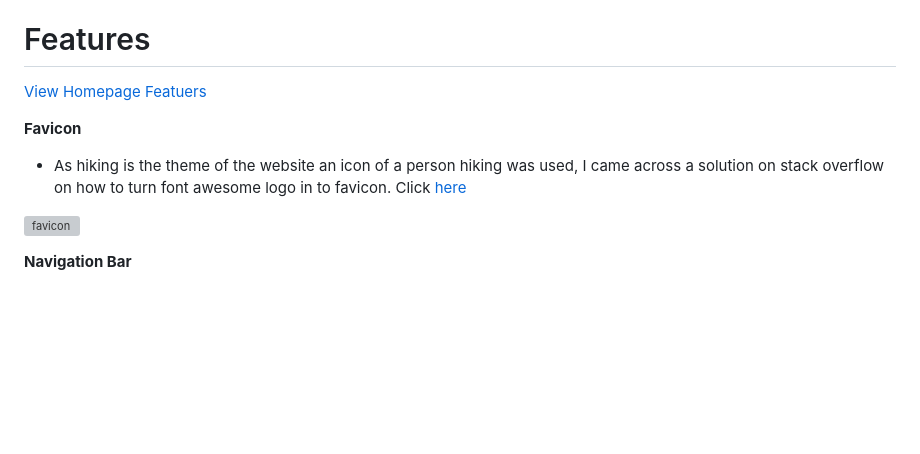
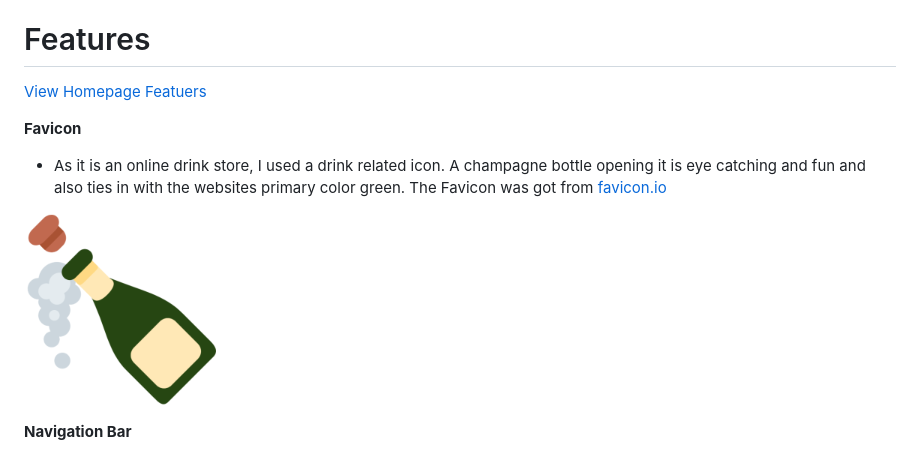
Before and after one commit to wlillisdev/tasty_tipples, a Markdown page: README.md, the part around the change printed below. GitHub-like rendering; pictures changed too: assets/readme/android-chrome-192x192.png (added); blank space fills up the shorter version; grey boxes are pictures that could not be loaded.

Commit message:
added favicon to readme

```diff
--- a/README.md
+++ b/README.md
@@ -72,9 +72,8 @@ An agile approach was taken in the development of this project. The project will
 
 __Favicon__
- - As hiking is the theme of the website an icon of a person hiking was used, I came across a solution on stack overflow on how to turn font awesome logo in to favicon. Click
- [here](https://gauger.io/fonticon/)
+ - As it is an online drink store, I used a drink related icon. A champagne bottle opening it is eye catching and fun and also ties in with the websites primary color green. The Favicon was got from [favicon.io](https://favicon.io/)
 
-![favicon](static/readme/favicon_home.png)
+![favicon](assets/readme/android-chrome-192x192.png)
 
 __Navigation Bar__
 
```
Also changed, not shown: other parts of README.md (+1 -1 lines), assets/readme/favicon.png (added).
